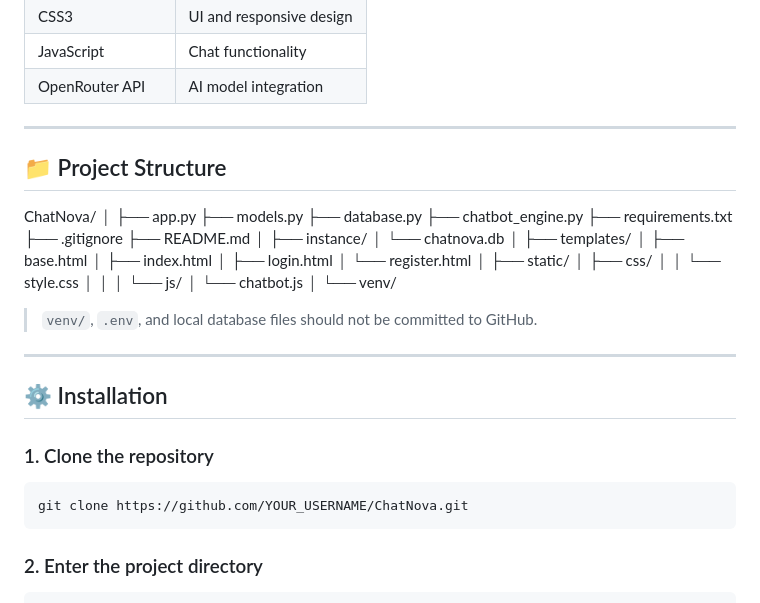
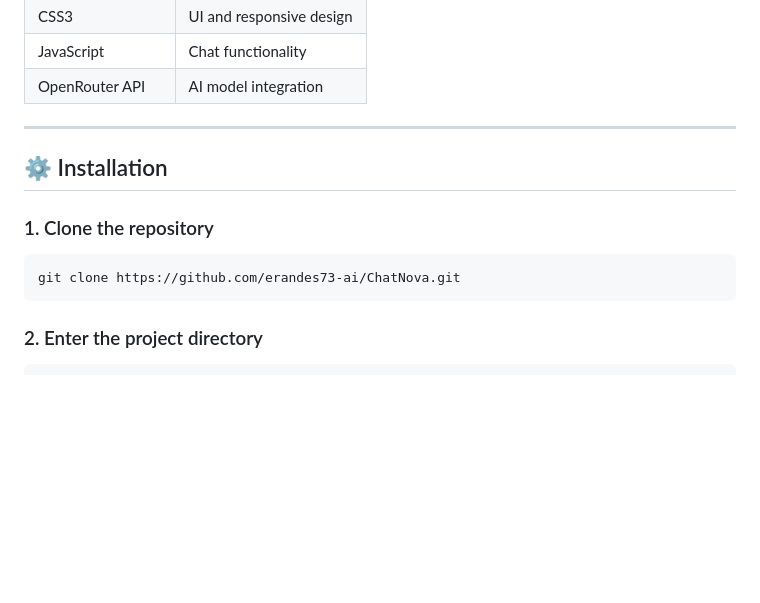
Before and after one commit to erandes73-ai/ChatNova, a Markdown page: README.md, the part around one of its changes. Drawn GitHub-style; blank space fills up the shorter version.

````diff
--- a/README.md
+++ b/README.md
@@ -71,39 +71,6 @@ ChatNova uses SQLite to persist:
 | JavaScript       | Chat functionality       |
 | OpenRouter API   | AI model integration     |
 
----
-
-## 📁 Project Structure
-ChatNova/
-│
-├── app.py
-├── models.py
-├── database.py
-├── chatbot_engine.py
-├── requirements.txt
-├── .gitignore
-├── README.md
-│
-├── instance/
-│   └── chatnova.db
-│
-├── templates/
-│   ├── base.html
-│   ├── index.html
-│   ├── login.html
-│   └── register.html
-│
-├── static/
-│   ├── css/
-│   │   └── style.css
-│   │
-│   └── js/
-│       └── chatbot.js
-│
-└── venv/
-
-
-> `venv/`, `.env`, and local database files should not be committed to GitHub.
 
 ---
 
@@ -112,7 +79,7 @@ ChatNova/
 ### 1. Clone the repository
 
 ```bash
-git clone https://github.com/YOUR_USERNAME/ChatNova.git
+git clone https://github.com/erandes73-ai/ChatNova.git
 ```
 
 ### 2. Enter the project directory
````
Also changed, not shown: other parts of README.md (+2 -2 lines).
